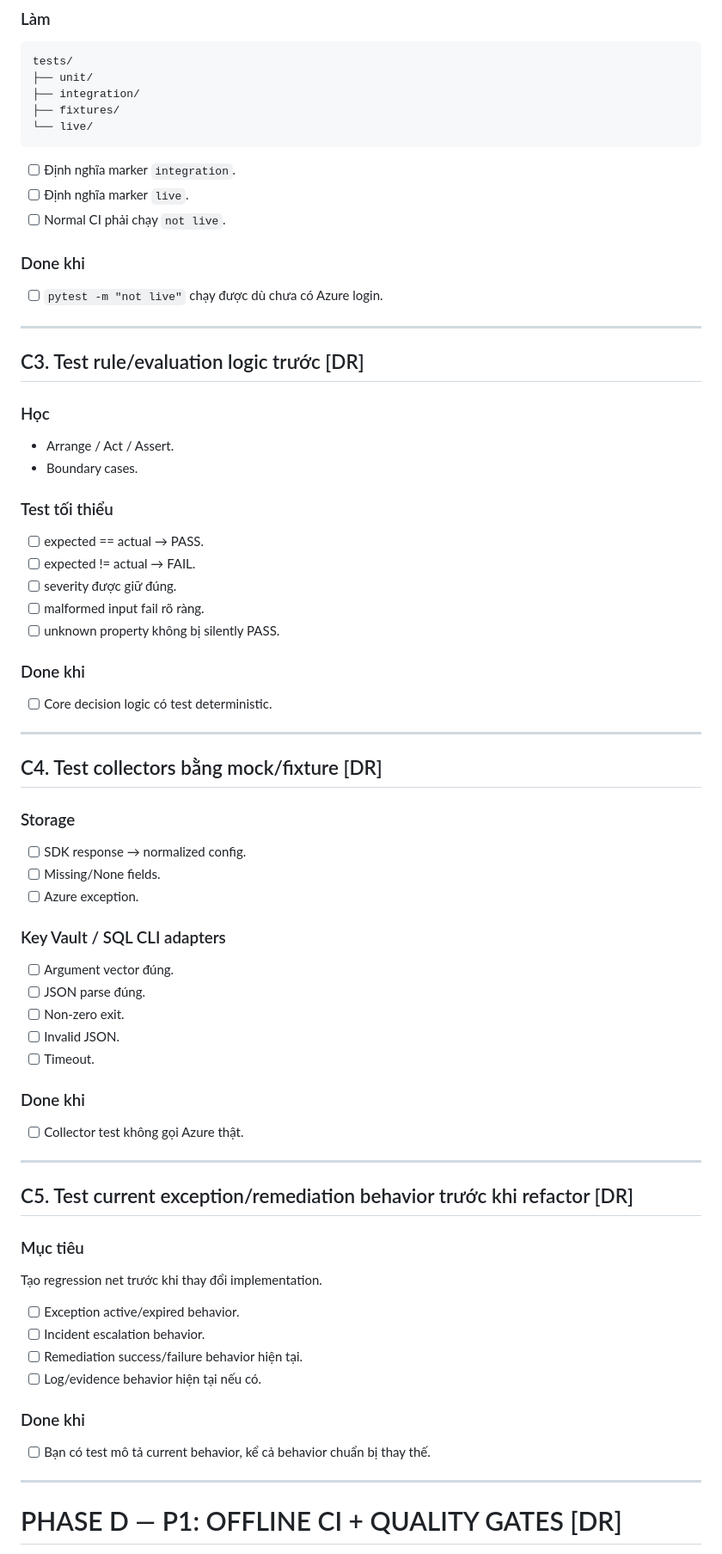
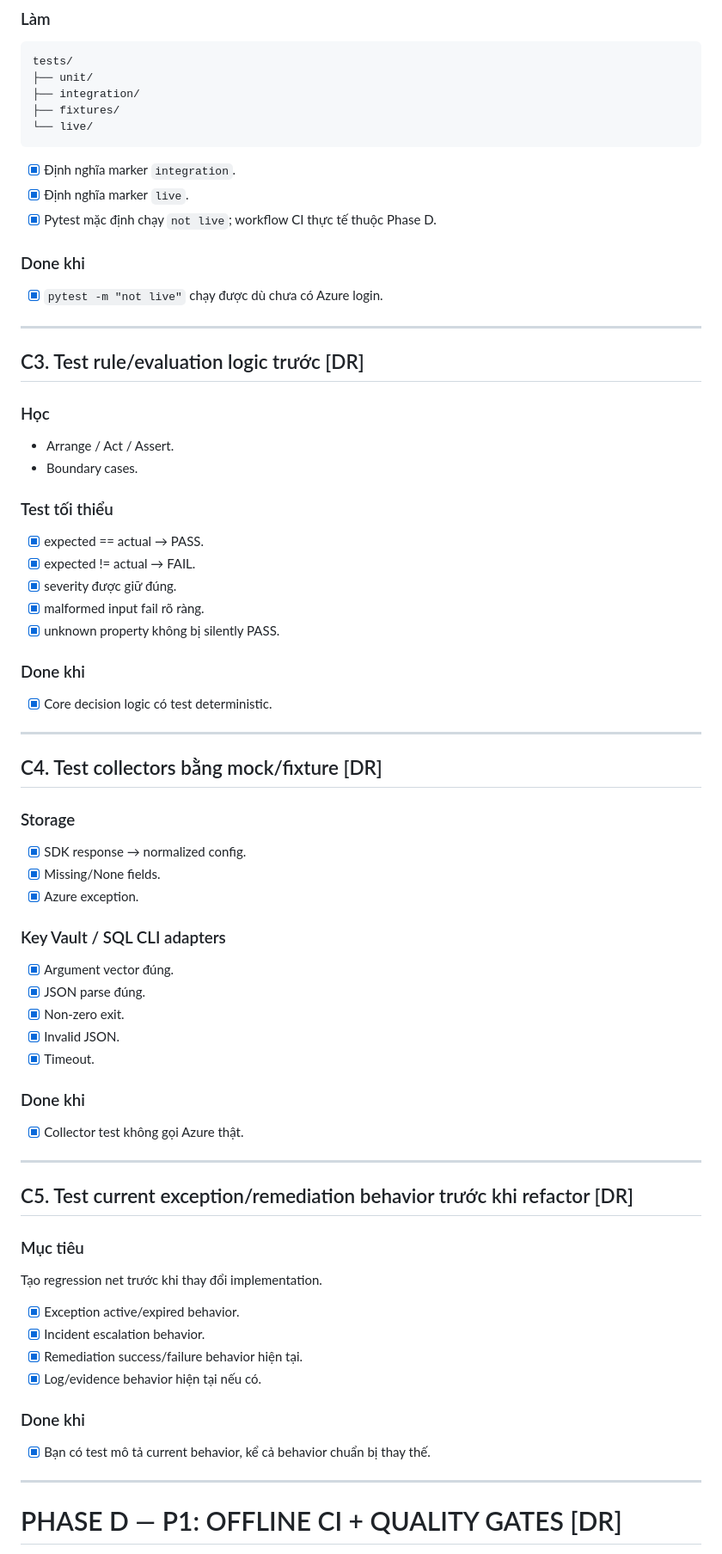
Before and after one commit to NtQuang-23521287/NT542-CIS-Azure-Storage, a Markdown page: NT542_Azure_Compliance_Guard_Upgrade_Roadmap.md, the part around one of its changes. Shown at 86% size. Rendered like a GitHub page.

````diff
--- a/NT542_Azure_Compliance_Guard_Upgrade_Roadmap.md
+++ b/NT542_Azure_Compliance_Guard_Upgrade_Roadmap.md
@@ -461,12 +461,12 @@ tests/
 └── live/
 ```
 
-- [ ] Định nghĩa marker `integration`.
-- [ ] Định nghĩa marker `live`.
-- [ ] Normal CI phải chạy `not live`.
+- [x] Định nghĩa marker `integration`.
+- [x] Định nghĩa marker `live`.
+- [x] Pytest mặc định chạy `not live`; workflow CI thực tế thuộc Phase D.
 
 ### Done khi
-- [ ] `pytest -m "not live"` chạy được dù chưa có Azure login.
+- [x] `pytest -m "not live"` chạy được dù chưa có Azure login.
 
 ---
 
@@ -477,33 +477,33 @@ tests/
 - Boundary cases.
 
 ### Test tối thiểu
-- [ ] expected == actual → PASS.
-- [ ] expected != actual → FAIL.
-- [ ] severity được giữ đúng.
-- [ ] malformed input fail rõ ràng.
-- [ ] unknown property không bị silently PASS.
+- [x] expected == actual → PASS.
+- [x] expected != actual → FAIL.
+- [x] severity được giữ đúng.
+- [x] malformed input fail rõ ràng.
+- [x] unknown property không bị silently PASS.
 
 ### Done khi
-- [ ] Core decision logic có test deterministic.
+- [x] Core decision logic có test deterministic.
 
 ---
 
 ## C4. Test collectors bằng mock/fixture [DR]
 
 ### Storage
-- [ ] SDK response → normalized config.
-- [ ] Missing/None fields.
-- [ ] Azure exception.
+- [x] SDK response → normalized config.
+- [x] Missing/None fields.
+- [x] Azure exception.
 
 ### Key Vault / SQL CLI adapters
-- [ ] Argument vector đúng.
-- [ ] JSON parse đúng.
-- [ ] Non-zero exit.
-- [ ] Invalid JSON.
-- [ ] Timeout.
+- [x] Argument vector đúng.
+- [x] JSON parse đúng.
+- [x] Non-zero exit.
+- [x] Invalid JSON.
+- [x] Timeout.
 
 ### Done khi
-- [ ] Collector test không gọi Azure thật.
+- [x] Collector test không gọi Azure thật.
 
 ---
 
@@ -512,13 +512,13 @@ tests/
 ### Mục tiêu
 Tạo regression net trước khi thay đổi implementation.
 
-- [ ] Exception active/expired behavior.
-- [ ] Incident escalation behavior.
-- [ ] Remediation success/failure behavior hiện tại.
-- [ ] Log/evidence behavior hiện tại nếu có.
+- [x] Exception active/expired behavior.
+- [x] Incident escalation behavior.
+- [x] Remediation success/failure behavior hiện tại.
+- [x] Log/evidence behavior hiện tại nếu có.
 
 ### Done khi
-- [ ] Bạn có test mô tả current behavior, kể cả behavior chuẩn bị thay thế.
+- [x] Bạn có test mô tả current behavior, kể cả behavior chuẩn bị thay thế.
 
 ---
 
````
Also changed, not shown: other parts of NT542_Azure_Compliance_Guard_Upgrade_Roadmap.md (+10 -9 lines), README.md (+16 -1 lines).
